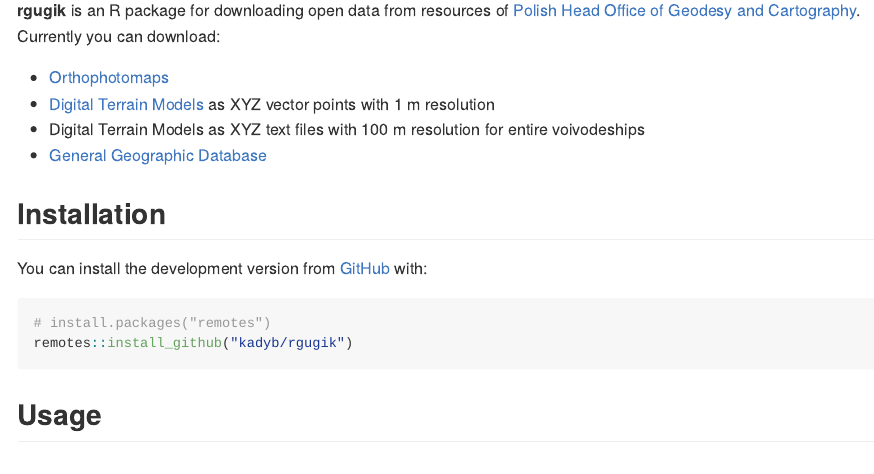
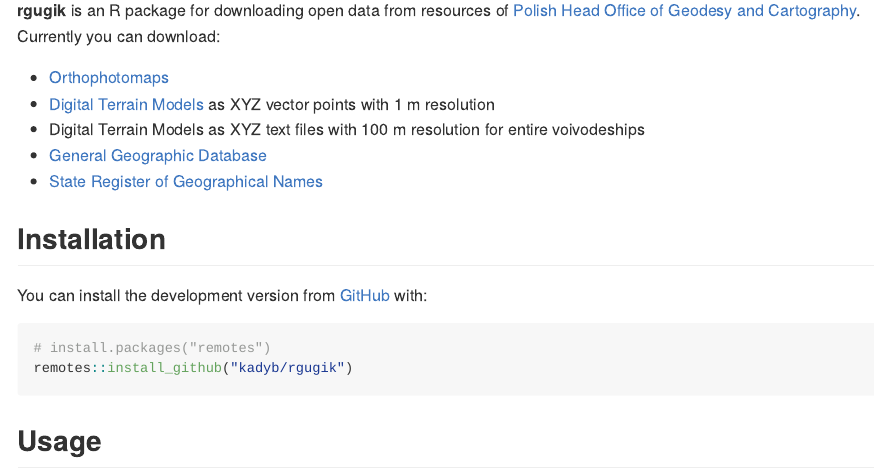
Before and after one commit to kadyb/rgugik, an R Markdown document (README.Rmd): the page in a window 1100 px wide, from 110 px down. Rendered offline with R 4.5, knitr and Pandoc, with nearby package versions; some code elsewhere in the file could not run offline.

Commit message:
update README.Rmd

```diff
--- a/README.Rmd
+++ b/README.Rmd
@@ -25,6 +25,7 @@
   - [Digital Terrain Models](http://www.gugik.gov.pl/pzgik/zamow-dane/numeryczny-model-terenu) as XYZ vector points with 1 m resolution
   - Digital Terrain Models as XYZ text files with 100 m resolution for entire voivodeships
   - [General Geographic Database](http://www.gugik.gov.pl/pzgik/zamow-dane/baza-danych-obiektow-ogolnogeograficznych)
+  - [State Register of Geographical Names](http://www.gugik.gov.pl/pzgik/zamow-dane/panstwowy-rejestr-nazw-geograficznych)
 
 ## Installation
 
```
